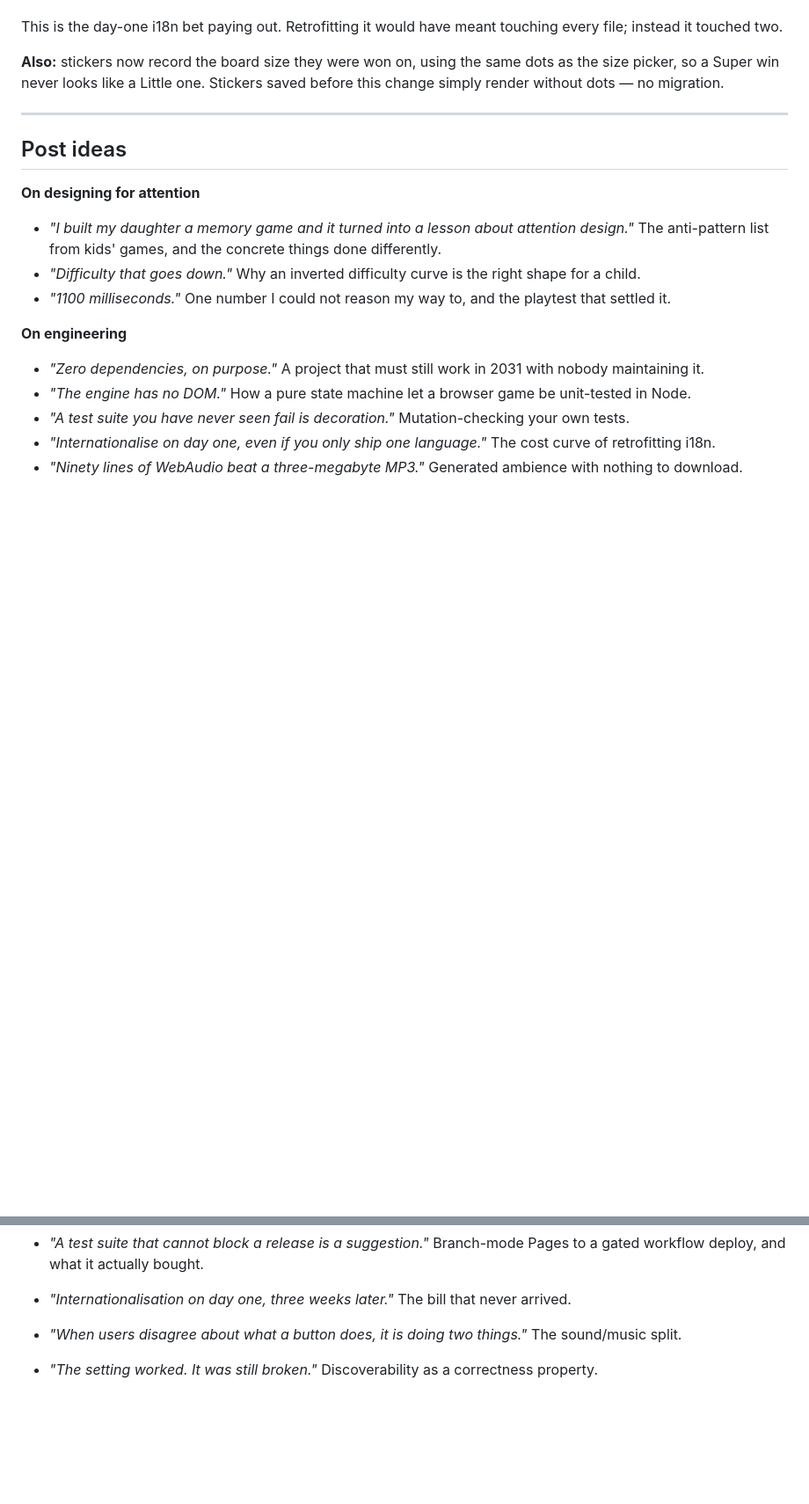
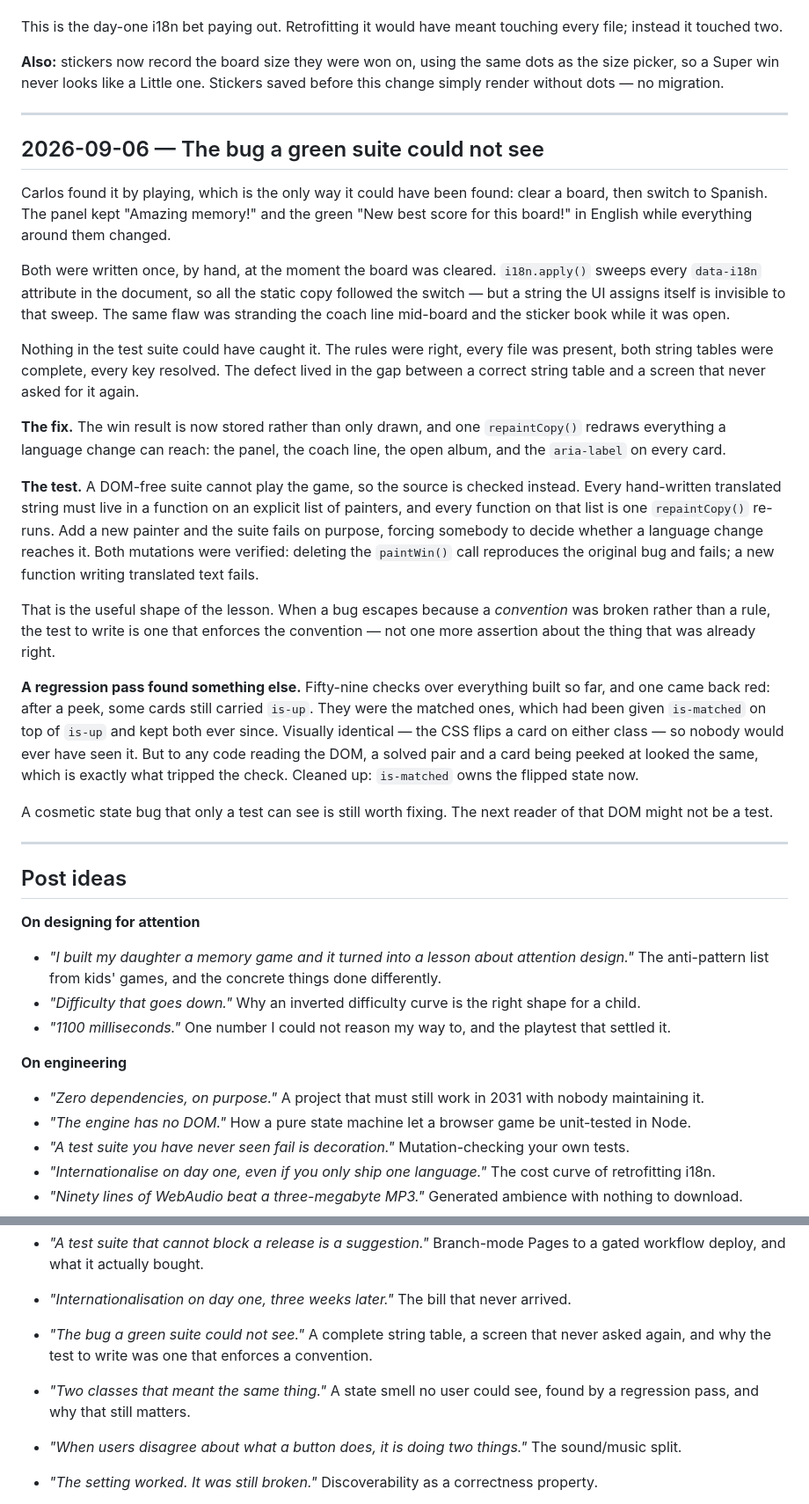
Before and after one commit to cvera08/memory-ldk, a Markdown page: docs/MILESTONES.md, 2 parts joined by grey strips. Shown at 88% size. GitHub-like rendering; blank space fills up the shorter version.

Commit message:
docs: record the stranded-string bug and the regression pass

```diff
--- a/docs/MILESTONES.md
+++ b/docs/MILESTONES.md
@@ -216,6 +216,49 @@ this change simply render without dots — no migration.
 
 ---
 
+## 2026-09-06 — The bug a green suite could not see
+
+Carlos found it by playing, which is the only way it could have been found: clear a
+board, then switch to Spanish. The panel kept "Amazing memory!" and the green
+"New best score for this board!" in English while everything around them changed.
+
+Both were written once, by hand, at the moment the board was cleared. `i18n.apply()`
+sweeps every `data-i18n` attribute in the document, so all the static copy followed
+the switch — but a string the UI assigns itself is invisible to that sweep. The same
+flaw was stranding the coach line mid-board and the sticker book while it was open.
+
+Nothing in the test suite could have caught it. The rules were right, every file was
+present, both string tables were complete, every key resolved. The defect lived in the
+gap between a correct string table and a screen that never asked for it again.
+
+**The fix.** The win result is now stored rather than only drawn, and one
+`repaintCopy()` redraws everything a language change can reach: the panel, the coach
+line, the open album, and the `aria-label` on every card.
+
+**The test.** A DOM-free suite cannot play the game, so the source is checked instead.
+Every hand-written translated string must live in a function on an explicit list of
+painters, and every function on that list is one `repaintCopy()` re-runs. Add a new
+painter and the suite fails on purpose, forcing somebody to decide whether a language
+change reaches it. Both mutations were verified: deleting the `paintWin()` call
+reproduces the original bug and fails; a new function writing translated text fails.
+
+That is the useful shape of the lesson. When a bug escapes because a *convention* was
+broken rather than a rule, the test to write is one that enforces the convention — not
+one more assertion about the thing that was already right.
+
+**A regression pass found something else.** Fifty-nine checks over everything built so
+far, and one came back red: after a peek, some cards still carried `is-up`. They were
+the matched ones, which had been given `is-matched` on top of `is-up` and kept both
+ever since. Visually identical — the CSS flips a card on either class — so nobody
+would ever have seen it. But to any code reading the DOM, a solved pair and a card
+being peeked at looked the same, which is exactly what tripped the check. Cleaned up:
+`is-matched` owns the flipped state now.
+
+A cosmetic state bug that only a test can see is still worth fixing. The next reader
+of that DOM might not be a test.
+
+---
+
 ## Post ideas
 
 **On designing for attention**
@@ -240,6 +283,10 @@ this change simply render without dots — no migration.
 - *"A test suite that cannot block a release is a suggestion."* Branch-mode Pages to a
   gated workflow deploy, and what it actually bought.
 - *"Internationalisation on day one, three weeks later."* The bill that never arrived.
+- *"The bug a green suite could not see."* A complete string table, a screen that never
+  asked again, and why the test to write was one that enforces a convention.
+- *"Two classes that meant the same thing."* A state smell no user could see, found by
+  a regression pass, and why that still matters.
 
 - *"When users disagree about what a button does, it is doing two things."* The sound/music split.
 - *"The setting worked. It was still broken."* Discoverability as a correctness property.
```
